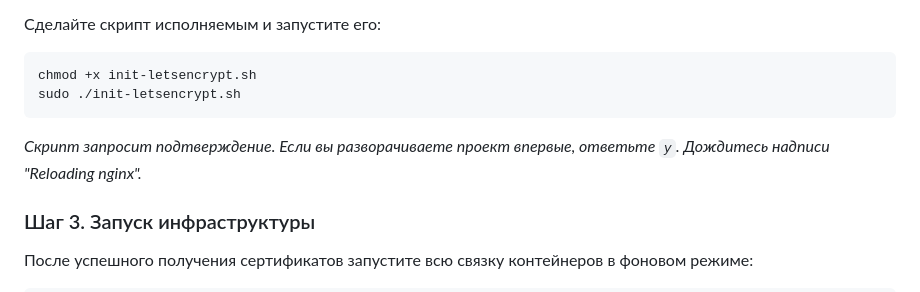
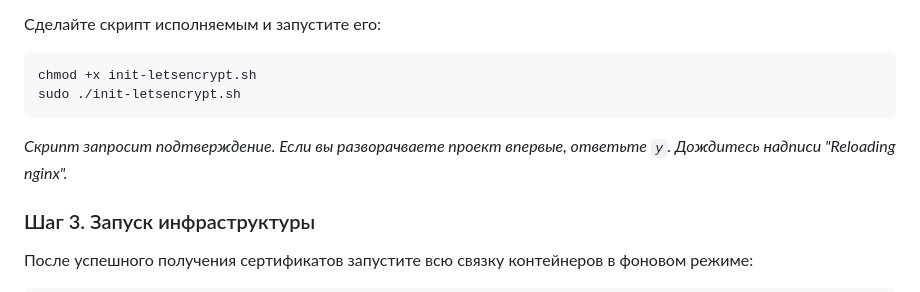
Before and after one commit to MurcherDEV/webfileserver-go, a Markdown page: README.md, the part around the change. GitHub-like rendering.

````diff
--- a/README.md
+++ b/README.md
@@ -42,7 +42,7 @@ cd /opt/nexusdrive
 chmod +x init-letsencrypt.sh
 sudo ./init-letsencrypt.sh
 ```
-*Скрипт запросит подтверждение. Если вы разворачиваете проект впервые, ответьте `y`. Дождитесь надписи "Reloading nginx".*
+*Скрипт запросит подтверждение. Если вы разворачваете проект впервые, ответьте `y`. Дождитесь надписи "Reloading nginx".*
 
 ### Шаг 3. Запуск инфраструктуры
 После успешного получения сертификатов запустите всю связку контейнеров в фоновом режиме:
````
